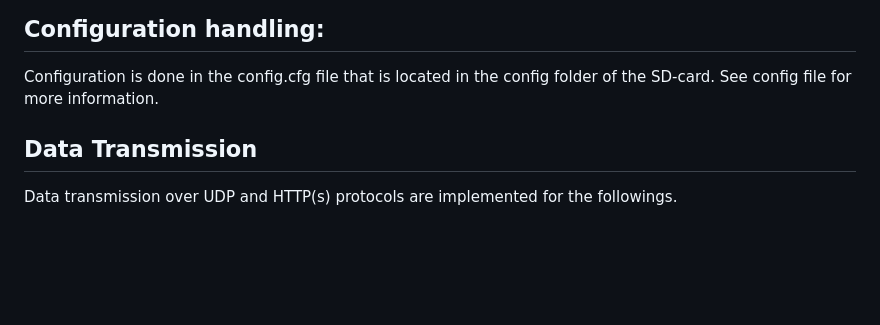
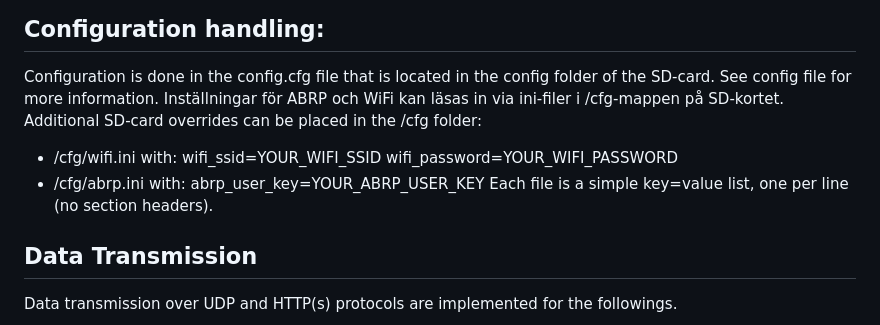
Before and after one commit to spot2000/Freematics-EV, a Markdown page: README.md, the part around the change. Drawn GitHub-style; blank space fills up the shorter version.

Commit message:
Update README with ini configuration

```diff
--- a/README.md
+++ b/README.md
@@ -90,6 +90,14 @@ Configuration handling:
 -----------------------
 Configuration is done in the config.cfg file that is located in the config folder of the SD-card.
 See config file for more information.
+Inställningar för ABRP och WiFi kan läsas in via ini-filer i /cfg-mappen på SD-kortet.
+Additional SD-card overrides can be placed in the /cfg folder:
+* /cfg/wifi.ini with:
+  wifi_ssid=YOUR_WIFI_SSID
+  wifi_password=YOUR_WIFI_PASSWORD
+* /cfg/abrp.ini with:
+  abrp_user_key=YOUR_ABRP_USER_KEY
+Each file is a simple key=value list, one per line (no section headers).
 
 
 Data Transmission
```
